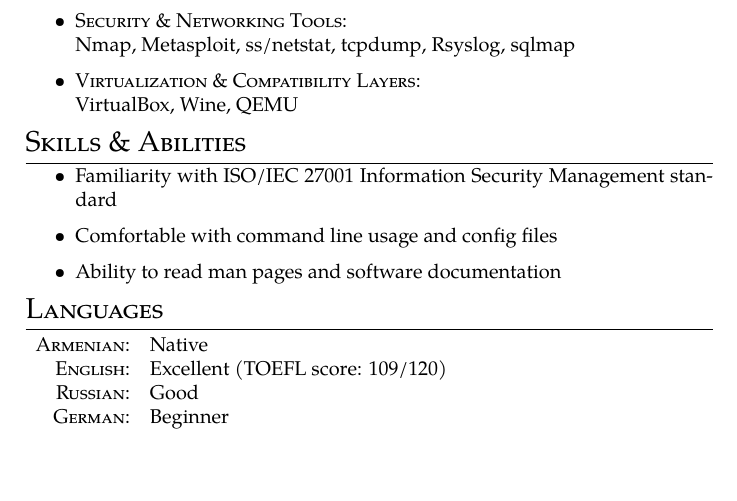
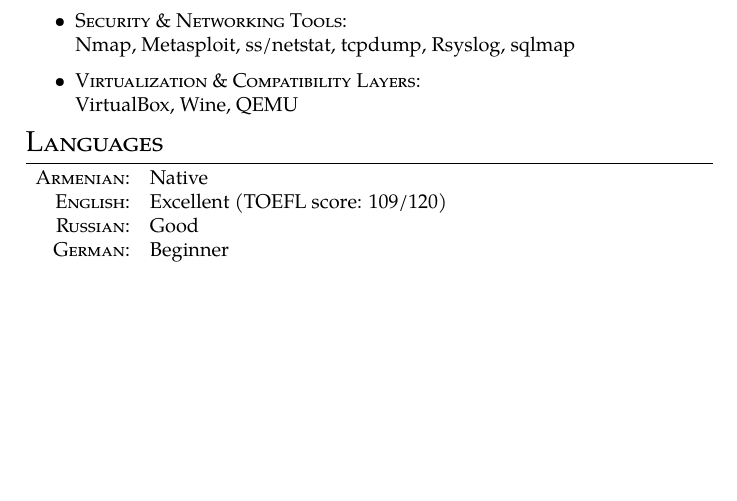
Before and after one commit to axper/cv, a LaTeX document (babken-vardanyan.tex): part of page 2 of 2, cut so that both start at the same text. Compiled offline with pdfLaTeX.

Commit message:
removed skills and abilities section

```diff
--- a/babken-vardanyan.tex
+++ b/babken-vardanyan.tex
@@ -136,13 +136,6 @@
 	VirtualBox, Wine, QEMU
 \end{itemize}
 
-\section{Skills \& Abilities}
-\begin{itemize}
-\item Familiarity with ISO/IEC 27001 Information Security Management standard
-\item Comfortable with command line usage and config files
-\item Ability to read man pages and software documentation
-\end{itemize}
-
 \section{Languages}
 \begin{tabular}{r l}
 \textsc{Armenian}: & Native\\
```
Also changed, not shown: babken-vardanyan.pdf.
